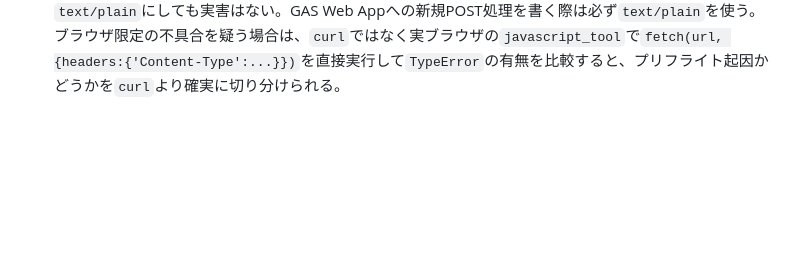
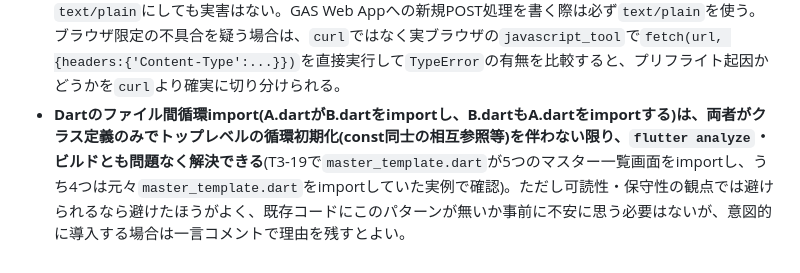
Before and after one commit to kazuki21057/bean-base, a Markdown page: rules/verification.md, the part around the change. Rendered like a GitHub page; blank space fills up the shorter version.

```diff
--- a/rules/verification.md
+++ b/rules/verification.md
@@ -52,3 +52,4 @@
 - **GAS Web Appは複数の「デプロイ」が並存でき、片方だけを編集・再デプロイしても、コードが実際に指しているURL(例: `kGoogleSheetsApiUrl`)が別のデプロイのままだと修正が反映されない**: 権限やコード変更の反映を確認する際は、思い込みで判断せず、実際にアプリが使っている正確なURLに対して直接curl等で疎通確認する。複数デプロイが生まれた経緯があるなら、どちらが「本物」かをデプロイIDの比較で必ず確認する。
 - **このサンドボックスでは`flutter run -d chrome`のデバッグ接続(DDC/ホットリロード用WebSocket)が不安定で、別途ブラウザタブから同じポートに手動でnavigateしても正しく描画されない(Dartは動くがcanvasが一切生成されない)ことがある**: この場合は`flutter build web`→`python -m http.server <port>`で静的配信し、そのURLにアクセスする方が確実(`flutter run`のライブリロードは失うが、目視・自動操作の検証には十分)。
 - **GAS Web AppへのPOSTで`Content-Type: application/json`を指定すると、実ブラウザからは`fetch`のCORSプリフライト(OPTIONS)がGAS側で処理されず`TypeError: Failed to fetch`になるが、`curl`はプリフライトをしないため同じリクエストが問題なく成功してしまう**: `curl`だけで疎通確認して「バックエンドは正常」と判断すると、実ブラウザ限定の不具合を見逃す(実例: `image_service.dart`の`uploadImage`/`deleteImage`が終始このパターンで失敗し、`sheets_service.dart`の`_postData`に既にあった同種の対策コメント「text/plainでプリフライトを回避」が横展開されていなかった)。GASの`doPost`は`Content-Type`ヘッダの値に関わらず`e.postData.contents`を`JSON.parse`するため、送信側ヘッダを`text/plain`にしても実害はない。GAS Web Appへの新規POST処理を書く際は必ず`text/plain`を使う。ブラウザ限定の不具合を疑う場合は、`curl`ではなく実ブラウザの`javascript_tool`で`fetch(url, {headers:{'Content-Type':...}})`を直接実行して`TypeError`の有無を比較すると、プリフライト起因かどうかを`curl`より確実に切り分けられる。
+- **Dartのファイル間循環import(A.dartがB.dartをimportし、B.dartもA.dartをimportする)は、両者がクラス定義のみでトップレベルの循環初期化(const同士の相互参照等)を伴わない限り、`flutter analyze`・ビルドとも問題なく解決できる**(T3-19で`master_template.dart`が5つのマスター一覧画面をimportし、うち4つは元々`master_template.dart`をimportしていた実例で確認)。ただし可読性・保守性の観点では避けられるなら避けたほうがよく、既存コードにこのパターンが無いか事前に不安に思う必要はないが、意図的に導入する場合は一言コメントで理由を残すとよい。
```
Also changed, not shown: NEXT_SESSION.md (+3 -8 lines).
